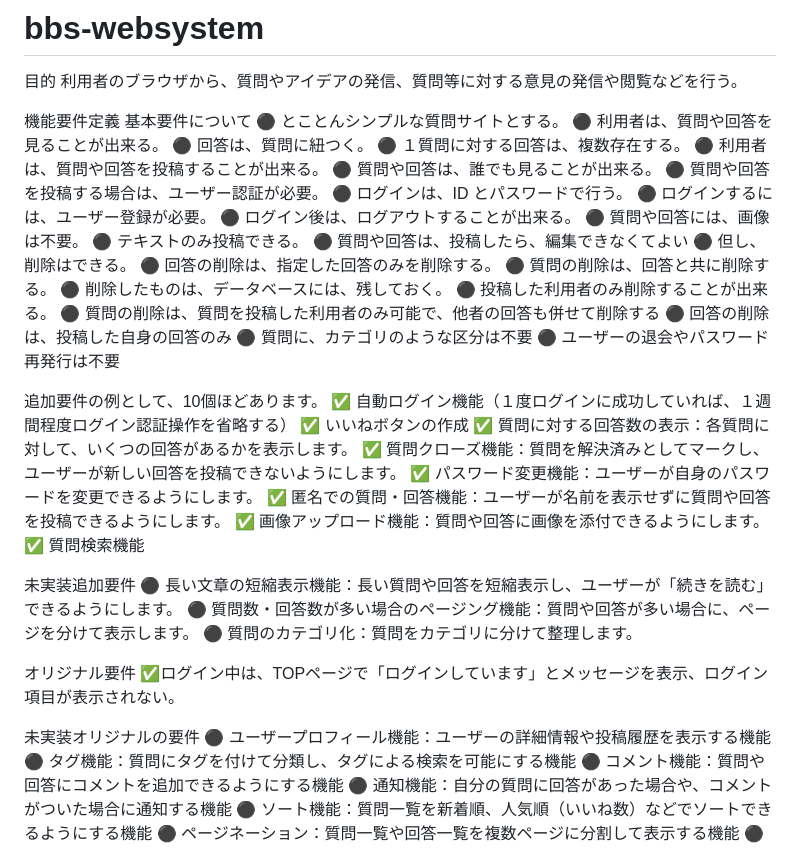
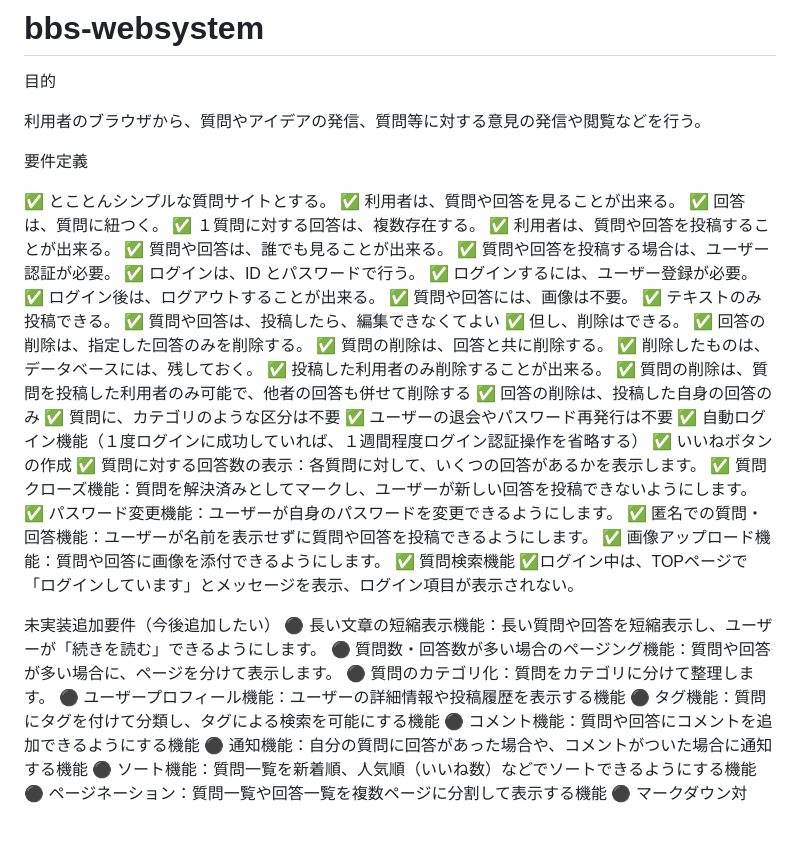
Before and after one commit to rh1023/bbs-websystem, a Markdown page: README.md, the part around the change. GitHub-like rendering; blank space fills up the shorter version.

```diff
--- a/README.md
+++ b/README.md
@@ -1,35 +1,34 @@
 # bbs-websystem
 
 目的
+
 利用者のブラウザから、質問やアイデアの発信、質問等に対する意見の発信や閲覧などを行う。
 
 
-機能要件定義
-基本要件について
-⚫ とことんシンプルな質問サイトとする。
-⚫ 利用者は、質問や回答を見ることが出来る。
-⚫ 回答は、質問に紐つく。
-⚫ １質問に対する回答は、複数存在する。
-⚫ 利用者は、質問や回答を投稿することが出来る。
-⚫ 質問や回答は、誰でも見ることが出来る。
-⚫ 質問や回答を投稿する場合は、ユーザー認証が必要。
-⚫ ログインは、ID とパスワードで行う。
-⚫ ログインするには、ユーザー登録が必要。
-⚫ ログイン後は、ログアウトすることが出来る。
-⚫ 質問や回答には、画像は不要。
-⚫ テキストのみ投稿できる。
-⚫ 質問や回答は、投稿したら、編集できなくてよい
-⚫ 但し、削除はできる。
-⚫ 回答の削除は、指定した回答のみを削除する。
-⚫ 質問の削除は、回答と共に削除する。
-⚫ 削除したものは、データベースには、残しておく。
-⚫ 投稿した利用者のみ削除することが出来る。
-⚫ 質問の削除は、質問を投稿した利用者のみ可能で、他者の回答も併せて削除する
-⚫ 回答の削除は、投稿した自身の回答のみ
-⚫ 質問に、カテゴリのような区分は不要
-⚫ ユーザーの退会やパスワード再発行は不要
+要件定義
 
-追加要件の例として、10個ほどあります。
+✅ とことんシンプルな質問サイトとする。
+✅ 利用者は、質問や回答を見ることが出来る。
+✅ 回答は、質問に紐つく。
+✅ １質問に対する回答は、複数存在する。
+✅ 利用者は、質問や回答を投稿することが出来る。
+✅ 質問や回答は、誰でも見ることが出来る。
+✅ 質問や回答を投稿する場合は、ユーザー認証が必要。
+✅ ログインは、ID とパスワードで行う。
+✅ ログインするには、ユーザー登録が必要。
+✅ ログイン後は、ログアウトすることが出来る。
+✅ 質問や回答には、画像は不要。
+✅ テキストのみ投稿できる。
+✅ 質問や回答は、投稿したら、編集できなくてよい
+✅ 但し、削除はできる。
+✅ 回答の削除は、指定した回答のみを削除する。
+✅ 質問の削除は、回答と共に削除する。
+✅ 削除したものは、データベースには、残しておく。
+✅ 投稿した利用者のみ削除することが出来る。
+✅ 質問の削除は、質問を投稿した利用者のみ可能で、他者の回答も併せて削除する
+✅ 回答の削除は、投稿した自身の回答のみ
+✅ 質問に、カテゴリのような区分は不要
+✅ ユーザーの退会やパスワード再発行は不要
 ✅ 自動ログイン機能（１度ログインに成功していれば、１週間程度ログイン認証操作を省略する）
 ✅ いいねボタンの作成
 ✅ 質問に対する回答数の表示：各質問に対して、いくつの回答があるかを表示します。
@@ -38,16 +37,12 @@
 ✅ 匿名での質問・回答機能：ユーザーが名前を表示せずに質問や回答を投稿できるようにします。
 ✅ 画像アップロード機能：質問や回答に画像を添付できるようにします。
 ✅ 質問検索機能
+✅ログイン中は、TOPページで「ログインしています」とメッセージを表示、ログイン項目が表示されない。
 
-未実装追加要件
+未実装追加要件（今後追加したい）
 ⚫ 長い文章の短縮表示機能：長い質問や回答を短縮表示し、ユーザーが「続きを読む」できるようにします。
 ⚫ 質問数・回答数が多い場合のページング機能：質問や回答が多い場合に、ページを分けて表示します。
 ⚫ 質問のカテゴリ化：質問をカテゴリに分けて整理します。
-
-オリジナル要件
-✅ログイン中は、TOPページで「ログインしています」とメッセージを表示、ログイン項目が表示されない。
-
-未実装オリジナルの要件
 ⚫ ユーザープロフィール機能：ユーザーの詳細情報や投稿履歴を表示する機能
 ⚫ タグ機能：質問にタグを付けて分類し、タグによる検索を可能にする機能
 ⚫ コメント機能：質問や回答にコメントを追加できるようにする機能
```
